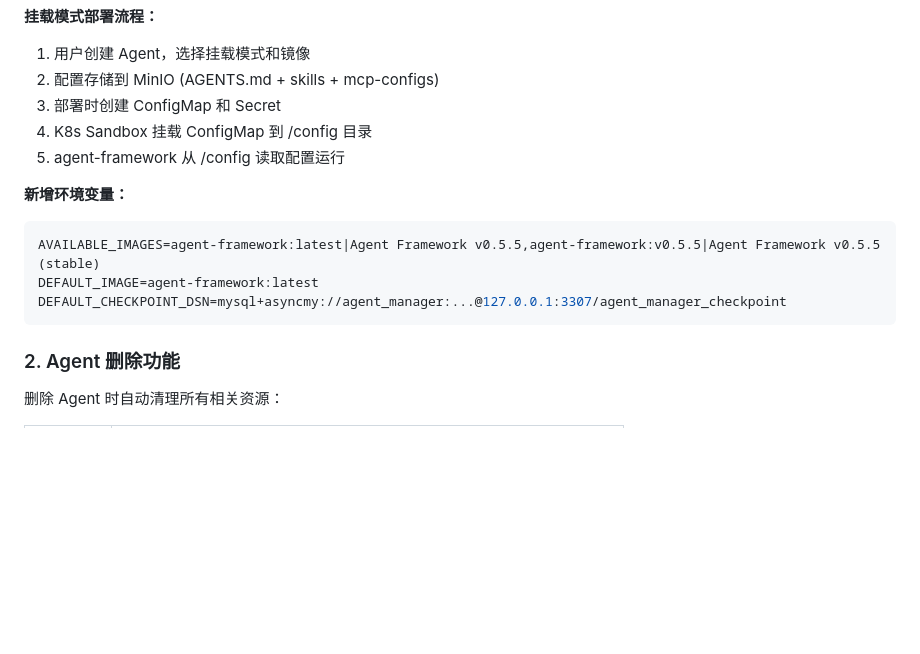
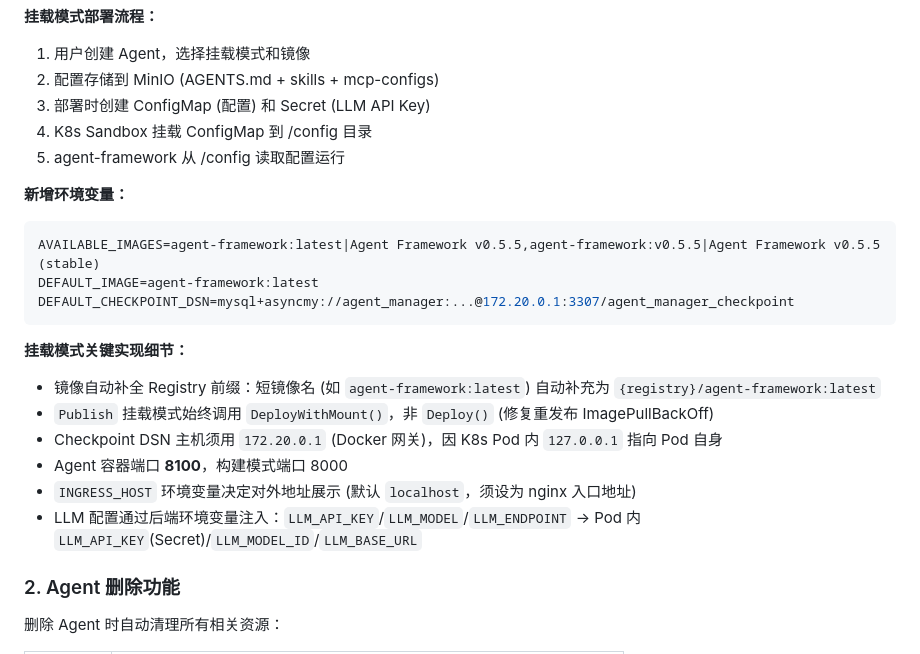
Before and after one commit to gaoyue1989/agent-manager, a Markdown page: AGENTS.md, the part around one of its changes. Drawn GitHub-style; blank space fills up the shorter version.

````diff
--- a/AGENTS.md
+++ b/AGENTS.md
@@ -101,7 +123,7 @@ Agent 支持两种运行模式：
 **挂载模式部署流程：**
 1. 用户创建 Agent，选择挂载模式和镜像
 2. 配置存储到 MinIO (AGENTS.md + skills + mcp-configs)
-3. 部署时创建 ConfigMap 和 Secret
+3. 部署时创建 ConfigMap (配置) 和 Secret (LLM API Key)
 4. K8s Sandbox 挂载 ConfigMap 到 /config 目录
 5. agent-framework 从 /config 读取配置运行
 
@@ -109,8 +131,16 @@ Agent 支持两种运行模式：
 ```bash
 AVAILABLE_IMAGES=agent-framework:latest|Agent Framework v0.5.5,agent-framework:v0.5.5|Agent Framework v0.5.5 (stable)
 DEFAULT_IMAGE=agent-framework:latest
-DEFAULT_CHECKPOINT_DSN=mysql+asyncmy://agent_manager:...@127.0.0.1:3307/agent_manager_checkpoint
+DEFAULT_CHECKPOINT_DSN=mysql+asyncmy://agent_manager:...@172.20.0.1:3307/agent_manager_checkpoint
 ```
+
+**挂载模式关键实现细节：**
+- 镜像自动补全 Registry 前缀：短镜像名 (如 `agent-framework:latest`) 自动补充为 `{registry}/agent-framework:latest`
+- `Publish` 挂载模式始终调用 `DeployWithMount()`，非 `Deploy()` (修复重发布 ImagePullBackOff)
+- Checkpoint DSN 主机须用 `172.20.0.1` (Docker 网关)，因 K8s Pod 内 `127.0.0.1` 指向 Pod 自身
+- Agent 容器端口 **8100**，构建模式端口 8000
+- `INGRESS_HOST` 环境变量决定对外地址展示 (默认 `localhost`，须设为 nginx 入口地址)
+- LLM 配置通过后端环境变量注入：`LLM_API_KEY`/`LLM_MODEL`/`LLM_ENDPOINT` → Pod 内 `LLM_API_KEY`(Secret)/`LLM_MODEL_ID`/`LLM_BASE_URL`
 
 ### 2. Agent 删除功能
 
````
Also changed, not shown: other parts of AGENTS.md (+45 -3 lines).
